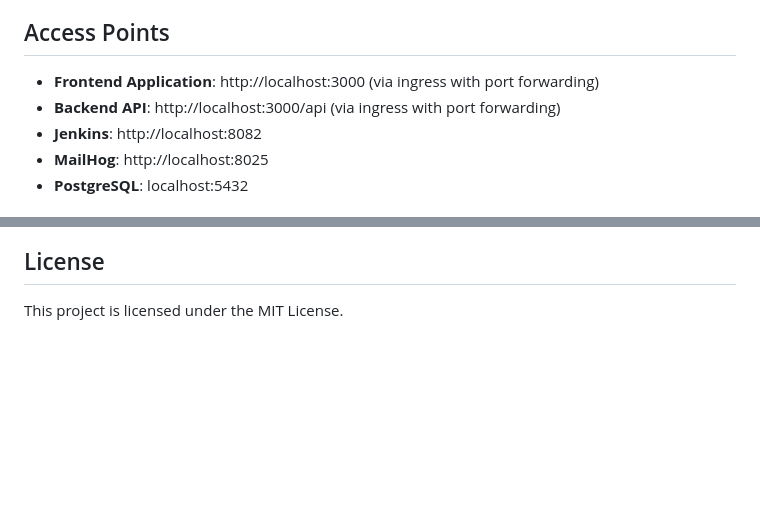
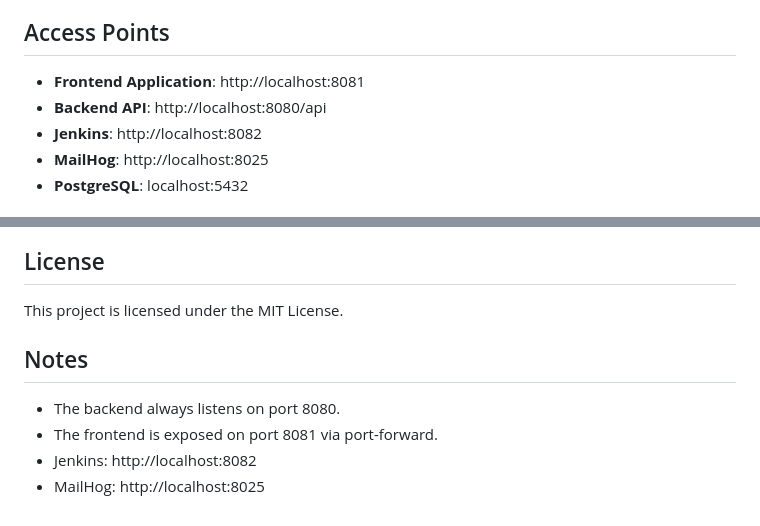
Before and after one commit to Tsilispyr/DevOps-Pets-Frontend-Backend, a Markdown page: README.md, 2 parts joined by grey strips. GitHub-like rendering; blank space fills up the shorter version.

Commit message:
jenkins full deployment correctly + updated documentation

```diff
--- a/README.md
+++ b/README.md
@@ -62,8 +62,8 @@ F-B-END/
 
 ## Access Points
 
-- **Frontend Application**: http://localhost:3000 (via ingress with port forwarding)
-- **Backend API**: http://localhost:3000/api (via ingress with port forwarding)
+- **Frontend Application**: http://localhost:8081
+- **Backend API**: http://localhost:8080/api
 - **Jenkins**: http://localhost:8082
 - **MailHog**: http://localhost:8025
 - **PostgreSQL**: localhost:5432
@@ -161,3 +161,9 @@ pkill -f "kubectl port-forward"
 ## License
 
 This project is licensed under the MIT License.
+
+## Notes
+- The backend always listens on port 8080.
+- The frontend is exposed on port 8081 via port-forward.
+- Jenkins: http://localhost:8082
+- MailHog: http://localhost:8025
```
